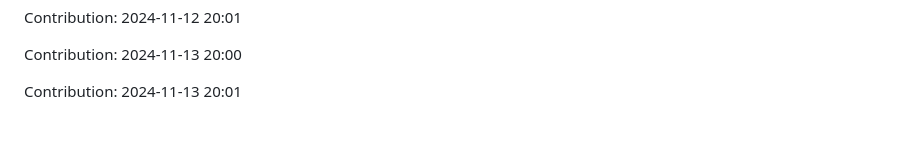
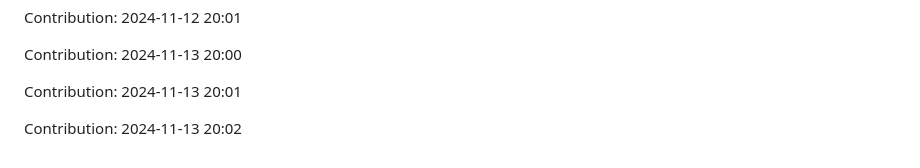
Before and after one commit to orion9ftf/ruby, a Markdown page: README.md, the part around the change. Drawn GitHub-style; blank space fills up the shorter version.

Commit message:
"Contribution: 2024-11-13 20:02"

```diff
--- a/README.md
+++ b/README.md
@@ -3035,3 +3035,5 @@ Contribution: 2024-11-12 20:01
 Contribution: 2024-11-13 20:00
 
 Contribution: 2024-11-13 20:01
+
+Contribution: 2024-11-13 20:02
```
